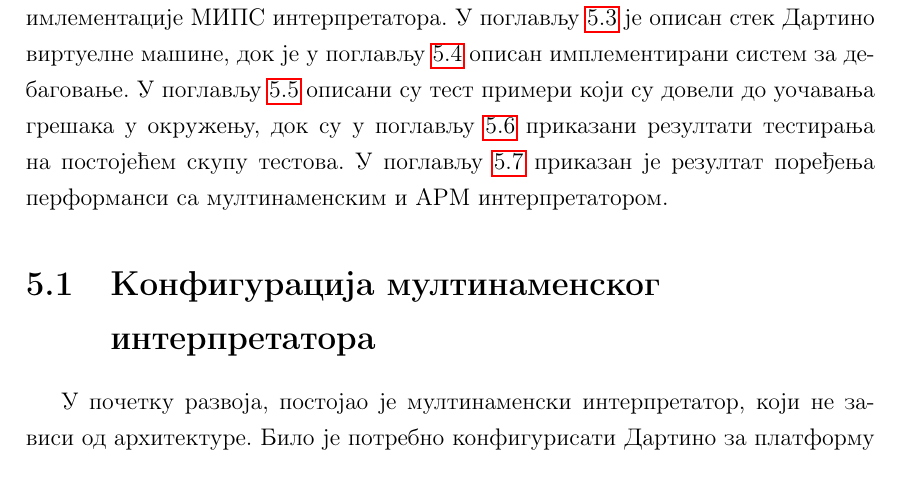
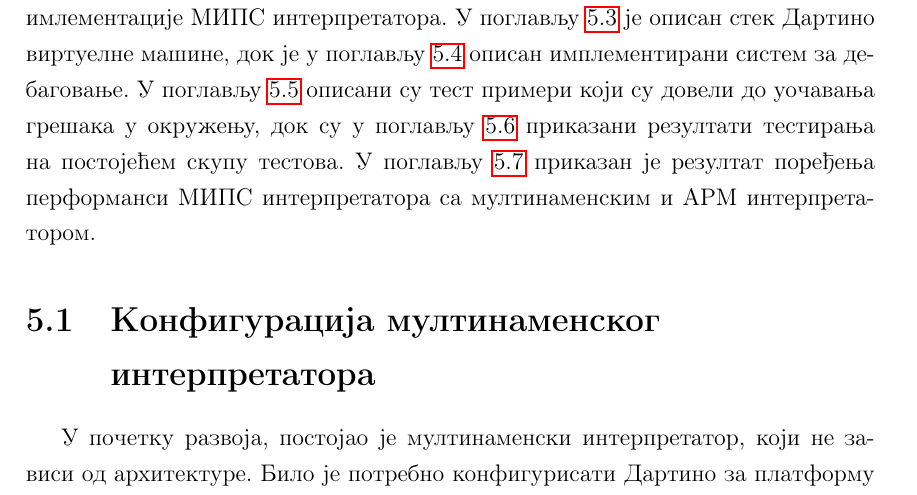
Before and after one commit to StefanaCerovina/MasterRad, a LaTeX book (matfmaster-primer.tex): part of page 46 of 68, cut so that both start at the same text. Compiled offline with pdfLaTeX; a LaTeX package or settings file that is missing is left out.

Commit message:
pdf u kom je izmenjen uvod u poglavlje Implementacija

```diff
--- a/matfmaster-primer.tex
+++ b/matfmaster-primer.tex
@@ -1027,7 +1027,7 @@ dart је процес који се у позадини извршава и н
 \chapter{Имплементација интерпретатора за платформу МИПС}
 \label{chp:implementacija}
 % ------------------------------------------------------------------------------
-У овој глави је описана имплементација интерпретатора за платформу МИПС, кроз делове кода и одређене тест примере који су развијани у току имплементације. У поглављу \ref{konfigurisanje} описан је начин за конфигурисање мултинаменског интерпретатора за платформу МИПС, док је у поглављу \ref{implementacijacpp} описан поступак имлементације МИПС интерпретатора. У поглављу \ref{sec:stek} је описан стек Дартино виртуелне машине, док је у поглављу \ref{sec:debagovanje} описан имплементирани систем за дебаговање. У поглављу \ref{testiranje} описани су тест примери који су довели до уочавања грешака у окружењу, док су у поглављу \ref{rezultati} приказани резултати тестирања на постојећем скупу тестова. У поглављу \ref{performanse} приказан је резултат поређења перформанси са мултинаменским и АРМ интерпретатором.
+У овој глави је описана имплементација интерпретатора за платформу МИПС, кроз делове кода и одређене тест примере који су развијани у току имплементације. У поглављу \ref{konfigurisanje} описан је начин за конфигурисање мултинаменског интерпретатора за платформу МИПС, док је у поглављу \ref{implementacijacpp} описан поступак имлементације МИПС интерпретатора. У поглављу \ref{sec:stek} је описан стек Дартино виртуелне машине, док је у поглављу \ref{sec:debagovanje} описан имплементирани систем за дебаговање. У поглављу \ref{testiranje} описани су тест примери који су довели до уочавања грешака у окружењу, док су у поглављу \ref{rezultati} приказани резултати тестирања на постојећем скупу тестова. У поглављу \ref{performanse} приказан је резултат поређења перформанси МИПС интерпретатора са мултинаменским и АРМ интерпретатором.
 
 \section{Конфигурација мултинаменског интерпретатора}
 \label{konfigurisanje}
```
Also changed, not shown: matfmaster-primer.pdf.
